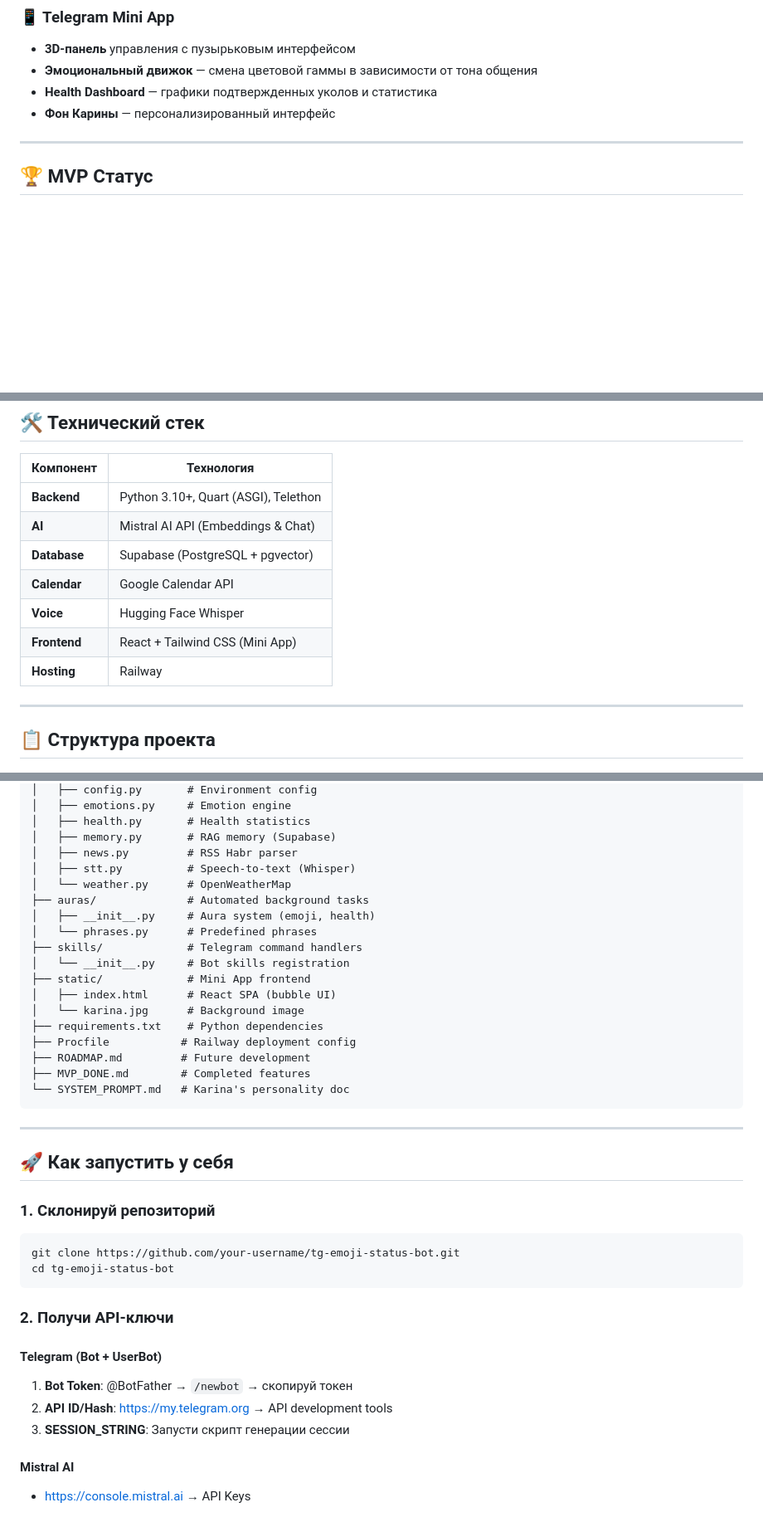
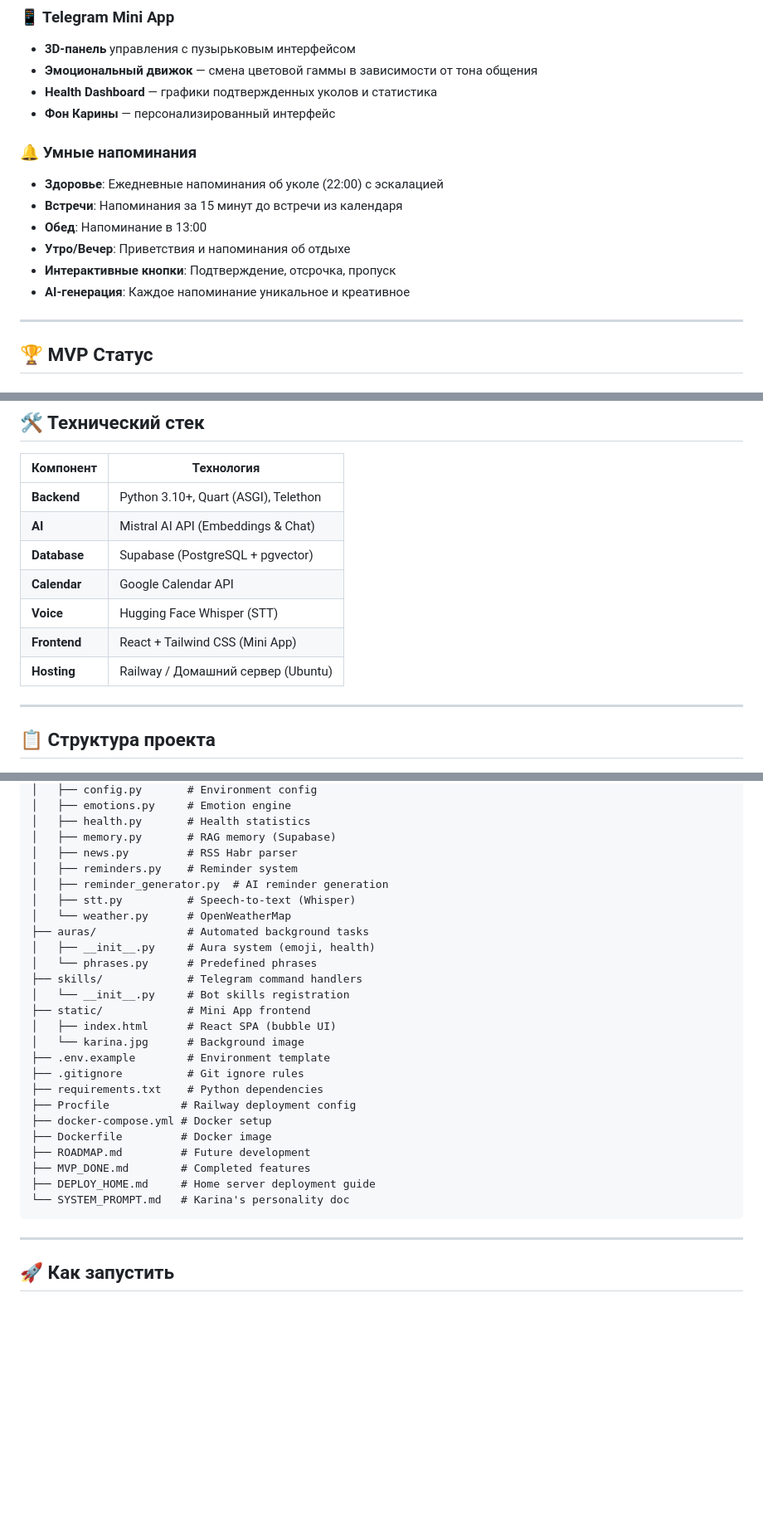
Before and after one commit to RivixXx/tg-emoji-status-bot, a Markdown page: README.md, 3 parts joined by grey strips. Shown at 83% size. Drawn GitHub-style; blank space fills up the shorter version.

````diff
--- a/README.md
+++ b/README.md
@@ -35,6 +35,14 @@
 - **Health Dashboard** — графики подтвержденных уколов и статистика
 - **Фон Карины** — персонализированный интерфейс
 
+### 🔔 Умные напоминания
+- **Здоровье**: Ежедневные напоминания об уколе (22:00) с эскалацией
+- **Встречи**: Напоминания за 15 минут до встречи из календаря
+- **Обед**: Напоминание в 13:00
+- **Утро/Вечер**: Приветствия и напоминания об отдыхе
+- **Интерактивные кнопки**: Подтверждение, отсрочка, пропуск
+- **AI-генерация**: Каждое напоминание уникальное и креативное
+
 ---
 
 ## 🏆 MVP Статус
@@ -69,9 +80,9 @@
 | **AI** | Mistral AI API (Embeddings & Chat) |
 | **Database** | Supabase (PostgreSQL + pgvector) |
 | **Calendar** | Google Calendar API |
-| **Voice** | Hugging Face Whisper |
+| **Voice** | Hugging Face Whisper (STT) |
 | **Frontend** | React + Tailwind CSS (Mini App) |
-| **Hosting** | Railway |
+| **Hosting** | Railway / Домашний сервер (Ubuntu) |
 
 ---
 
@@ -89,6 +100,8 @@ tg-emoji-status-bot/
 │   ├── health.py       # Health statistics
 │   ├── memory.py       # RAG memory (Supabase)
 │   ├── news.py         # RSS Habr parser
+│   ├── reminders.py    # Reminder system
+│   ├── reminder_generator.py  # AI reminder generation
 │   ├── stt.py          # Speech-to-text (Whisper)
 │   └── weather.py      # OpenWeatherMap
 ├── auras/              # Automated background tasks
@@ -99,30 +112,19 @@ tg-emoji-status-bot/
 ├── static/             # Mini App frontend
 │   ├── index.html      # React SPA (bubble UI)
 │   └── karina.jpg      # Background image
+├── .env.example        # Environment template
+├── .gitignore          # Git ignore rules
 ├── requirements.txt    # Python dependencies
 ├── Procfile           # Railway deployment config
+├── docker-compose.yml # Docker setup
+├── Dockerfile         # Docker image
 ├── ROADMAP.md         # Future development
 ├── MVP_DONE.md        # Completed features
+├── DEPLOY_HOME.md     # Home server deployment guide
 └── SYSTEM_PROMPT.md   # Karina's personality doc
 ```
 
 ---
 
-## 🚀 Как запустить у себя
+## 🚀 Как запустить
 
-### 1. Склонируй репозиторий
-```bash
-git clone https://github.com/your-username/tg-emoji-status-bot.git
-cd tg-emoji-status-bot
-```
-
-### 2. Получи API-ключи
-
-#### Telegram (Bot + UserBot)
-1. **Bot Token**: @BotFather → `/newbot` → скопируй токен
-2. **API ID/Hash**: https://my.telegram.org → API development tools
-3. **SESSION_STRING**: Запусти скрипт генерации сессии
-
-#### Mistral AI
-- https://console.mistral.ai → API Keys
-
````
Also changed, not shown: other parts of README.md (+85 -56 lines), DEPLOY_HOME.md (+0 -24 lines), MVP_DONE.md (+56 -7 lines).
